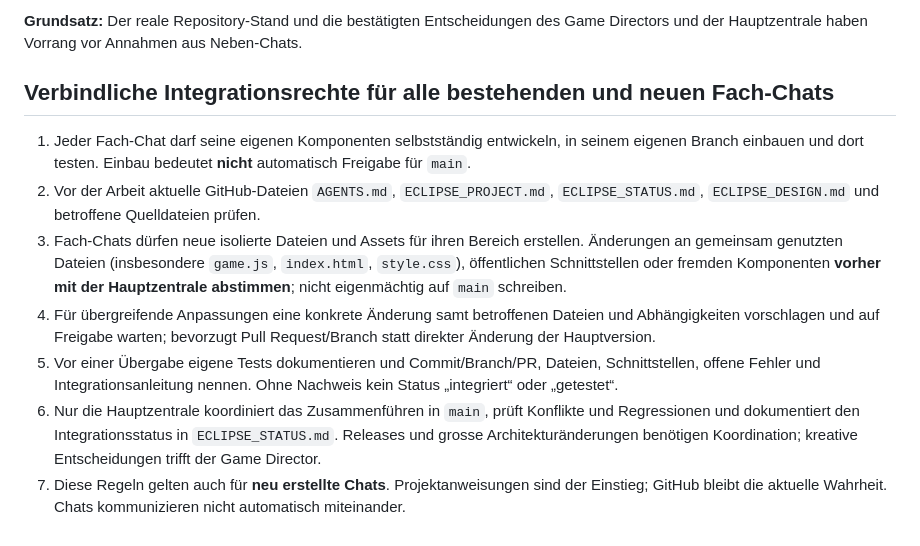
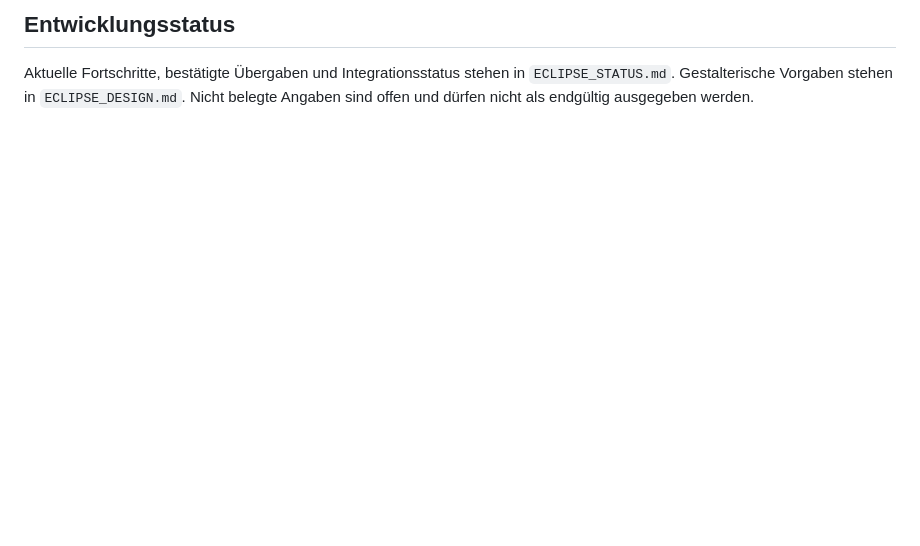
Before and after one commit to Cuddlerandom/eclipse, a Markdown page: ECLIPSE_PROJECT.md, the part around one of its changes. Rendered like a GitHub page; blank space fills up the shorter version.

```diff
--- a/ECLIPSE_PROJECT.md
+++ b/ECLIPSE_PROJECT.md
@@ -58,11 +35,3 @@ Dieser Chat ist die **Hauptzentrale und technische Koordination** für Entscheid
 
-**Grundsatz:** Der reale Repository-Stand und die bestätigten Entscheidungen des Game Directors und der Hauptzentrale haben Vorrang vor Annahmen aus Neben-Chats.
-
-## Verbindliche Integrationsrechte für alle bestehenden und neuen Fach-Chats
-1. Jeder Fach-Chat darf seine eigenen Komponenten selbstständig entwickeln, in seinem eigenen Branch einbauen und dort testen. Einbau bedeutet **nicht** automatisch Freigabe für `main`.
-2. Vor der Arbeit aktuelle GitHub-Dateien `AGENTS.md`, `ECLIPSE_PROJECT.md`, `ECLIPSE_STATUS.md`, `ECLIPSE_DESIGN.md` und betroffene Quelldateien prüfen.
-3. Fach-Chats dürfen neue isolierte Dateien und Assets für ihren Bereich erstellen. Änderungen an gemeinsam genutzten Dateien (insbesondere `game.js`, `index.html`, `style.css`), öffentlichen Schnittstellen oder fremden Komponenten **vorher mit der Hauptzentrale abstimmen**; nicht eigenmächtig auf `main` schreiben.
-4. Für übergreifende Anpassungen eine konkrete Änderung samt betroffenen Dateien und Abhängigkeiten vorschlagen und auf Freigabe warten; bevorzugt Pull Request/Branch statt direkter Änderung der Hauptversion.
-5. Vor einer Übergabe eigene Tests dokumentieren und Commit/Branch/PR, Dateien, Schnittstellen, offene Fehler und Integrationsanleitung nennen. Ohne Nachweis kein Status „integriert“ oder „getestet“.
-6. Nur die Hauptzentrale koordiniert das Zusammenführen in `main`, prüft Konflikte und Regressionen und dokumentiert den Integrationsstatus in `ECLIPSE_STATUS.md`. Releases und grosse Architekturänderungen benötigen Koordination; kreative Entscheidungen trifft der Game Director.
-7. Diese Regeln gelten auch für **neu erstellte Chats**. Projektanweisungen sind der Einstieg; GitHub bleibt die aktuelle Wahrheit. Chats kommunizieren nicht automatisch miteinander.
+## Entwicklungsstatus
+Aktuelle Fortschritte, bestätigte Übergaben und Integrationsstatus stehen in `ECLIPSE_STATUS.md`. Gestalterische Vorgaben stehen in `ECLIPSE_DESIGN.md`. Nicht belegte Angaben sind offen und dürfen nicht als endgültig ausgegeben werden.
```
Also changed, not shown: other parts of ECLIPSE_PROJECT.md (+25 -48 lines).
